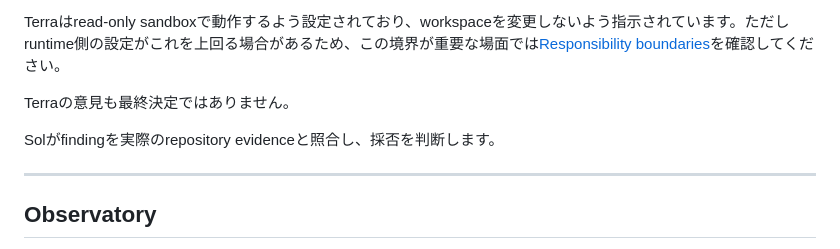
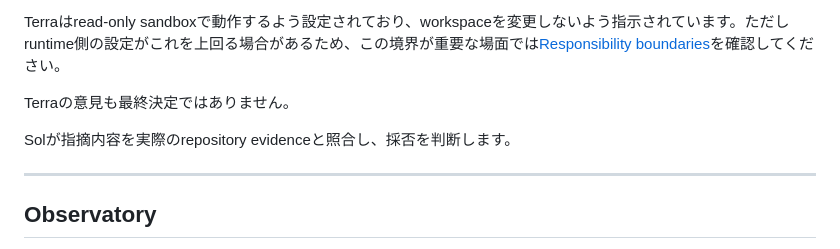
Before and after one commit to whitedoll99/codex-exosphere, a Markdown page: README.md, the part around one of its changes. Drawn GitHub-style.

```diff
--- a/README.md
+++ b/README.md
@@ -337,7 +297,7 @@ Terraはread-only sandboxで動作するよう設定されており、workspace
 
 Terraの意見も最終決定ではありません。
 
-Solがfindingを実際のrepository evidenceと照合し、採否を判断します。
+Solが指摘内容を実際のrepository evidenceと照合し、採否を判断します。
 
 ---
 
```
Also changed, not shown: other parts of README.md (+18 -58 lines), README_en.md (+18 -58 lines).
